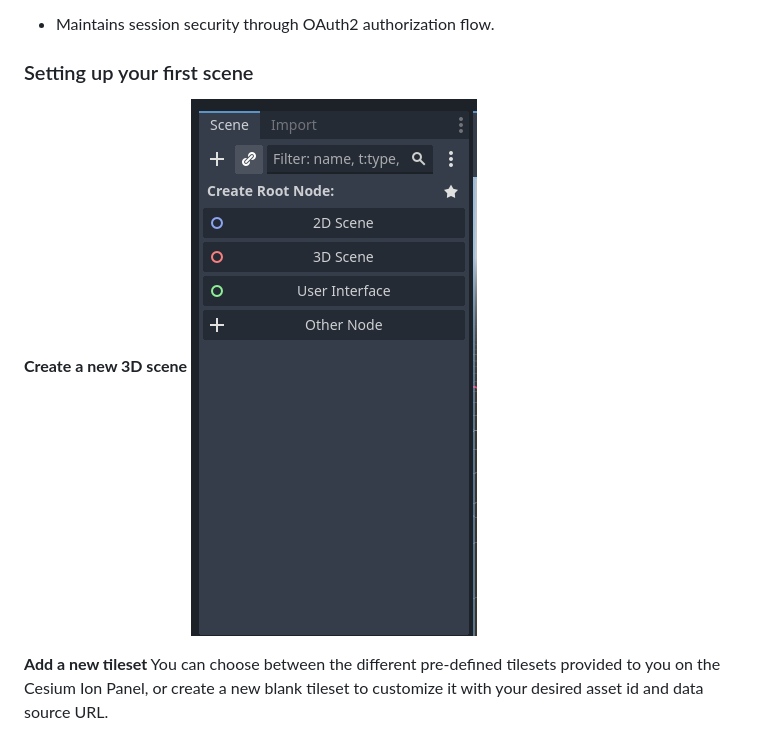
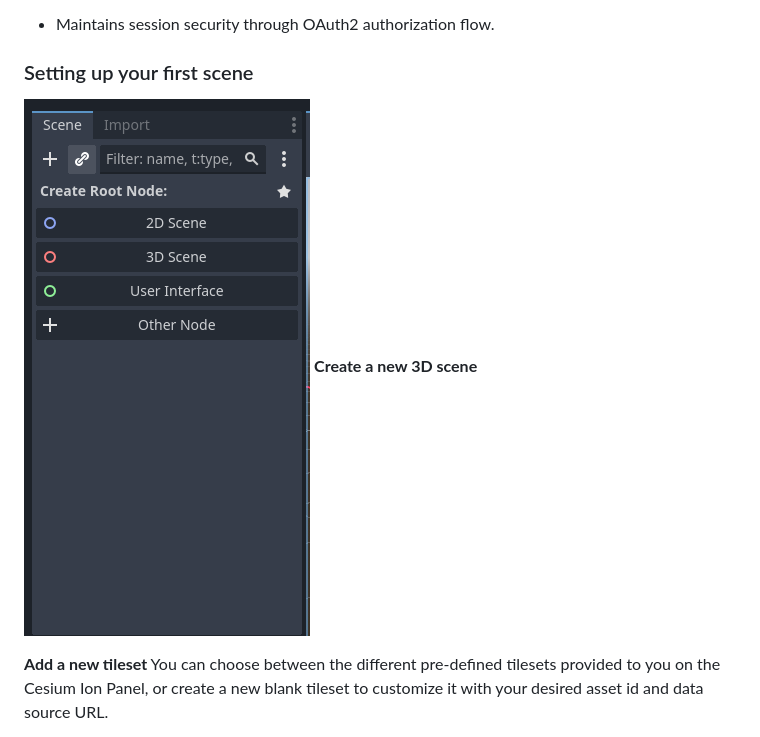
Before and after one commit to zhangjiangen11/3D-Tiles-For-Godot, a Markdown page: README.md, the part around the change. GitHub-like rendering.

```diff
--- a/README.md
+++ b/README.md
@@ -116,8 +116,8 @@ The Cesium Ion Panel provides essential tools for managing geospatial content an
 
 ### Setting up your first scene
 
+![CreateScene](readme_resources/create_scene.png)
 **Create a new 3D scene**
-![CreateScene](readme_resources/create_scene.png)
 
 **Add a new tileset**
 You can choose between the different pre-defined tilesets provided to you on the Cesium Ion Panel, or create a new blank tileset to customize it with your desired asset id and data source URL.
```
